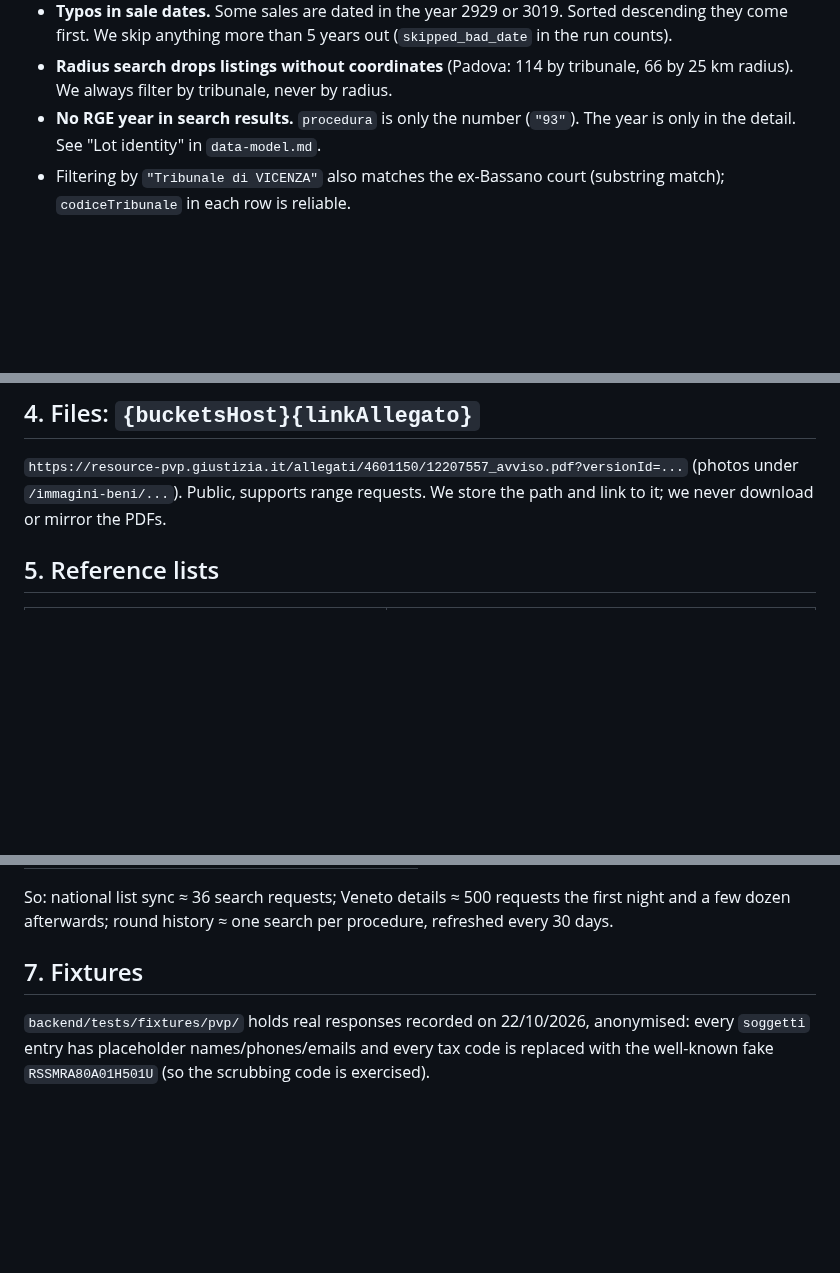
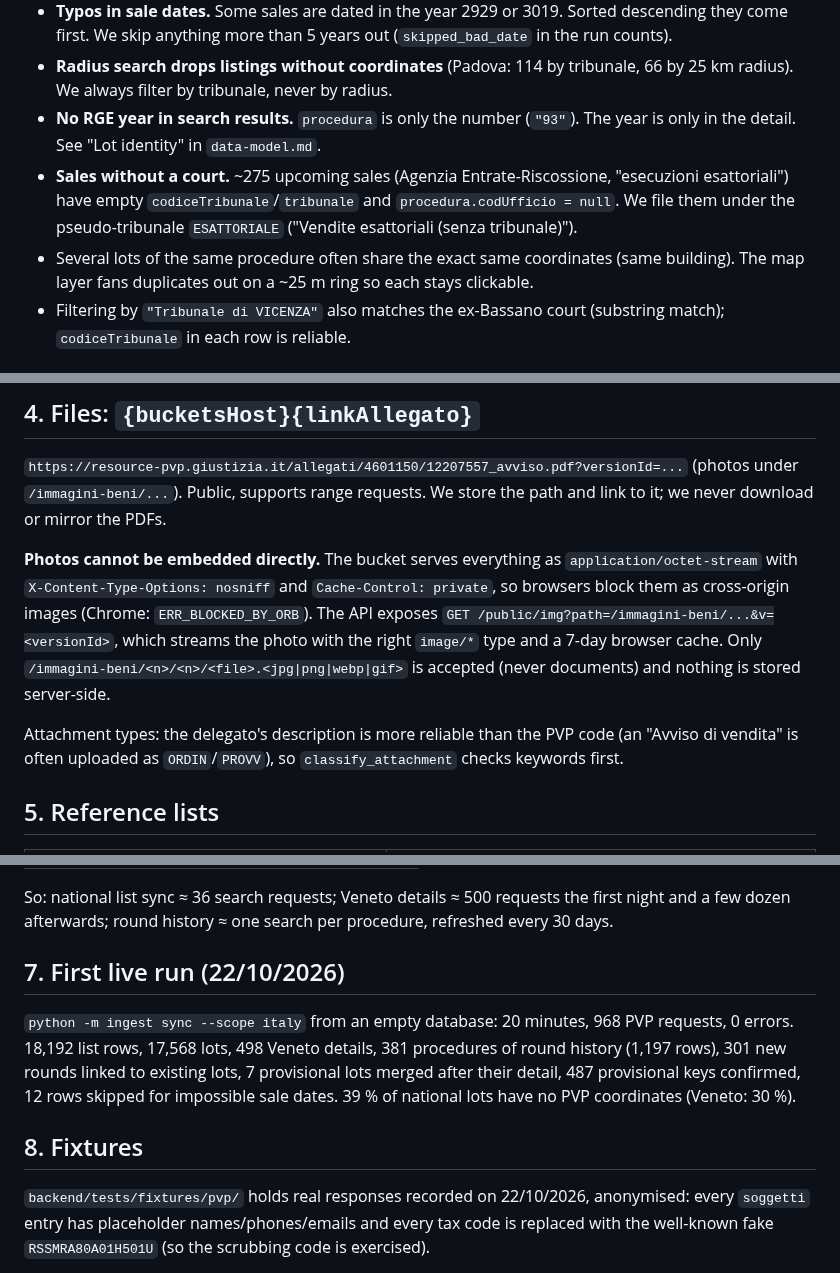
Before and after one commit to cianfru/real_estate, a Markdown page: docs/pvp-api.md, 3 parts joined by grey strips. Rendered like a GitHub page; blank space fills up the shorter version.

```diff
--- a/docs/pvp-api.md
+++ b/docs/pvp-api.md
@@ -80,6 +80,11 @@ The search payload is a Spring `Page`: `content[]`, `totalElements`, `totalPages
   radius). We always filter by tribunale, never by radius.
 - **No RGE year in search results.** `procedura` is only the number (`"93"`). The year is only in
   the detail. See "Lot identity" in `data-model.md`.
+- **Sales without a court.** ~275 upcoming sales (Agenzia Entrate-Riscossione, "esecuzioni
+  esattoriali") have empty `codiceTribunale`/`tribunale` and `procedura.codUfficio = null`. We file
+  them under the pseudo-tribunale `ESATTORIALE` ("Vendite esattoriali (senza tribunale)").
+- Several lots of the same procedure often share the exact same coordinates (same building).
+  The map layer fans duplicates out on a ~25 m ring so each stays clickable.
 - Filtering by `"Tribunale di VICENZA"` also matches the ex-Bassano court (substring match);
   `codiceTribunale` in each row is reliable.
 
@@ -150,6 +155,17 @@ the procedure, past ones with their `esito` (`Syncer.history_sync`).
 (photos under `/immagini-beni/...`). Public, supports range requests. We store the path and link to
 it; we never download or mirror the PDFs.
 
+**Photos cannot be embedded directly.** The bucket serves everything as
+`application/octet-stream` with `X-Content-Type-Options: nosniff` and `Cache-Control: private`, so
+browsers block them as cross-origin images (Chrome: `ERR_BLOCKED_BY_ORB`). The API exposes
+`GET /public/img?path=/immagini-beni/...&v=<versionId>`, which streams the photo with the right
+`image/*` type and a 7-day browser cache. Only `/immagini-beni/<n>/<n>/<file>.<jpg|png|webp|gif>`
+is accepted (never documents) and nothing is stored server-side.
+
+Attachment types: the delegato's description is more reliable than the PVP code (an
+"Avviso di vendita" is often uploaded as `ORDIN`/`PROVV`), so `classify_attachment` checks keywords
+first.
+
 ## 5. Reference lists
 
 | endpoint | content |
@@ -186,7 +202,15 @@ Upcoming real-estate sales (sale date ≥ today):
 So: national list sync ≈ 36 search requests; Veneto details ≈ 500 requests the first night and a
 few dozen afterwards; round history ≈ one search per procedure, refreshed every 30 days.
 
-## 7. Fixtures
+## 7. First live run (22/10/2026)
+
+`python -m ingest sync --scope italy` from an empty database: 20 minutes, 968 PVP requests,
+0 errors. 18,192 list rows, 17,568 lots, 498 Veneto details, 381 procedures of round history
+(1,197 rows), 301 new rounds linked to existing lots, 7 provisional lots merged after their
+detail, 487 provisional keys confirmed, 12 rows skipped for impossible sale dates.
+39 % of national lots have no PVP coordinates (Veneto: 30 %).
+
+## 8. Fixtures
 
 `backend/tests/fixtures/pvp/` holds real responses recorded on 22/10/2026, anonymised: every
 `soggetti` entry has placeholder names/phones/emails and every tax code is replaced with the
```
Also changed, not shown: README.md (+6 -0 lines), docs/decisions.md (+14 -0 lines), docs/screenshots/client-share-page.jpg (added), docs/screenshots/dark-mode.jpg (added), docs/screenshots/map-and-card.jpg (added), docs/screenshots/mobile.jpg (added), docs/screenshots/property-page.jpg (added), 3 other files.
